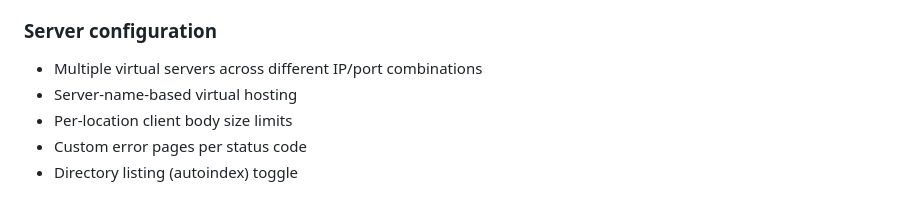
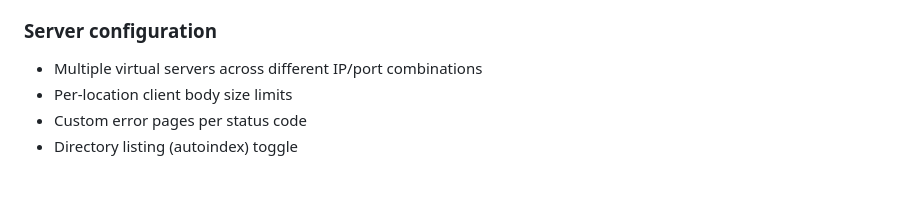
Before and after one commit to Igbescobar/webserv, a Markdown page: readme.md, the part around the change. GitHub-like rendering.

Commit message:
quitted readme virtual hosting line

```diff
--- a/readme.md
+++ b/readme.md
@@ -21,7 +21,6 @@ The server handles multiple concurrent connections through an event-driven, reac
 ### Server configuration
 
 - Multiple virtual servers across different IP/port combinations
-- Server-name-based virtual hosting
 - Per-location client body size limits
 - Custom error pages per status code
 - Directory listing (autoindex) toggle
```
